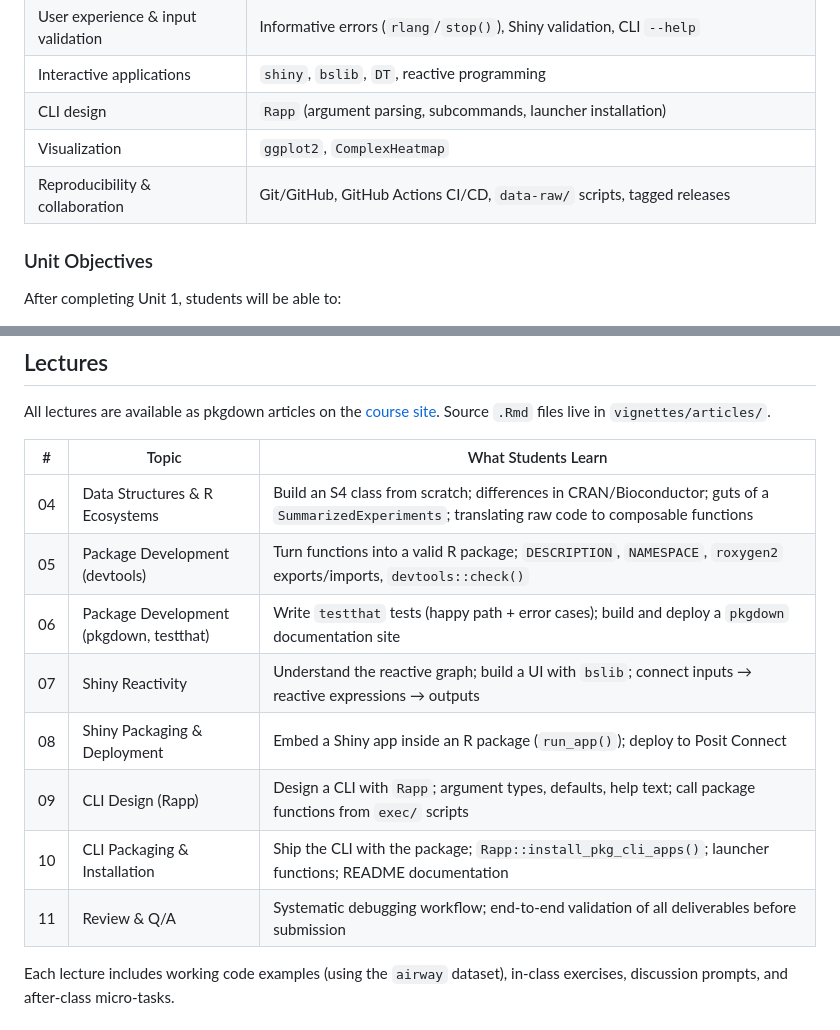
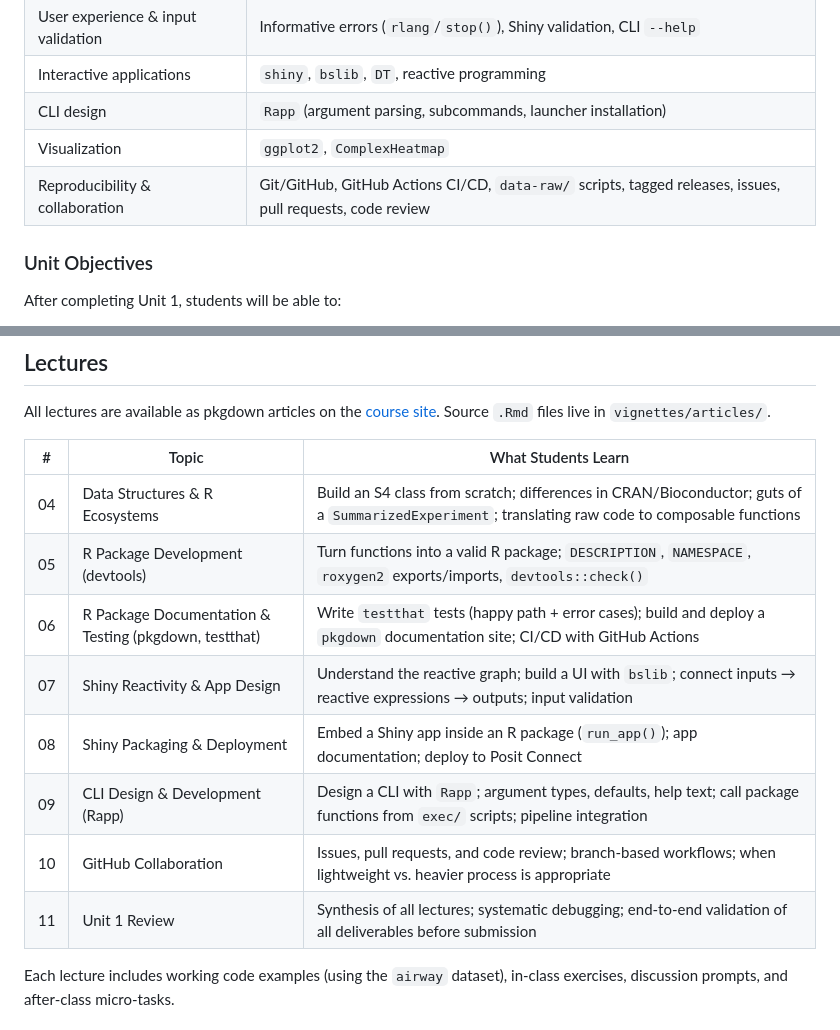
Before and after one commit to St-Jude-MS-ABDS/ADS8192, a Markdown page: README.md, 2 parts joined by grey strips. Rendered like a GitHub page.

Commit message:
update README for lecture changes

```diff
--- a/README.md
+++ b/README.md
@@ -44,7 +44,7 @@ This is the same layered-architecture idea you'll find in well-engineered softwa
 | Interactive applications | `shiny`, `bslib`, `DT`, reactive programming |
 | CLI design | `Rapp` (argument parsing, subcommands, launcher installation) |
 | Visualization | `ggplot2`, `ComplexHeatmap` |
-| Reproducibility & collaboration | Git/GitHub, GitHub Actions CI/CD, `data-raw/` scripts, tagged releases |
+| Reproducibility & collaboration | Git/GitHub, GitHub Actions CI/CD, `data-raw/` scripts, tagged releases, issues, pull requests, code review |
 
 ### Unit Objectives
 
@@ -67,14 +67,14 @@ All lectures are available as pkgdown articles on the [course site](https://st-j
 
 | # | Topic | What Students Learn |
 |---|-------|---------------------|
-| 04 | Data Structures & R Ecosystems | Build an S4 class from scratch; differences in CRAN/Bioconductor; guts of a `SummarizedExperiments`; translating raw code to composable functions |
-| 05 | Package Development (devtools) | Turn functions into a valid R package; `DESCRIPTION`, `NAMESPACE`, `roxygen2` exports/imports, `devtools::check()` |
-| 06 | Package Development (pkgdown, testthat) | Write `testthat` tests (happy path + error cases); build and deploy a `pkgdown` documentation site |
-| 07 | Shiny Reactivity | Understand the reactive graph; build a UI with `bslib`; connect inputs → reactive expressions → outputs |
-| 08 | Shiny Packaging & Deployment | Embed a Shiny app inside an R package (`run_app()`); deploy to Posit Connect |
-| 09 | CLI Design (Rapp) | Design a CLI with `Rapp`; argument types, defaults, help text; call package functions from `exec/` scripts |
-| 10 | CLI Packaging & Installation | Ship the CLI with the package; `Rapp::install_pkg_cli_apps()`; launcher functions; README documentation |
-| 11 | Review & Q/A | Systematic debugging workflow; end-to-end validation of all deliverables before submission |
+| 04 | Data Structures & R Ecosystems | Build an S4 class from scratch; differences in CRAN/Bioconductor; guts of a `SummarizedExperiment`; translating raw code to composable functions |
+| 05 | R Package Development (devtools) | Turn functions into a valid R package; `DESCRIPTION`, `NAMESPACE`, `roxygen2` exports/imports, `devtools::check()` |
+| 06 | R Package Documentation & Testing (pkgdown, testthat) | Write `testthat` tests (happy path + error cases); build and deploy a `pkgdown` documentation site; CI/CD with GitHub Actions |
+| 07 | Shiny Reactivity & App Design | Understand the reactive graph; build a UI with `bslib`; connect inputs → reactive expressions → outputs; input validation |
+| 08 | Shiny Packaging & Deployment | Embed a Shiny app inside an R package (`run_app()`); app documentation; deploy to Posit Connect |
+| 09 | CLI Design & Development (Rapp) | Design a CLI with `Rapp`; argument types, defaults, help text; call package functions from `exec/` scripts; pipeline integration |
+| 10 | GitHub Collaboration | Issues, pull requests, and code review; branch-based workflows; when lightweight vs. heavier process is appropriate |
+| 11 | Unit 1 Review | Synthesis of all lectures; systematic debugging; end-to-end validation of all deliverables before submission |
 
 Each lecture includes working code examples (using the `airway` dataset), in-class exercises, discussion prompts, and after-class micro-tasks.
 
```
